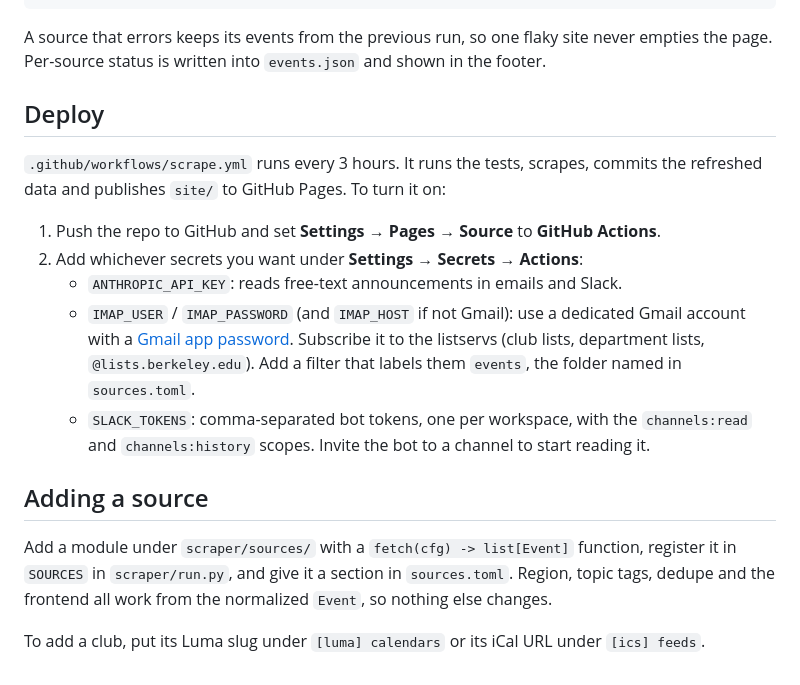
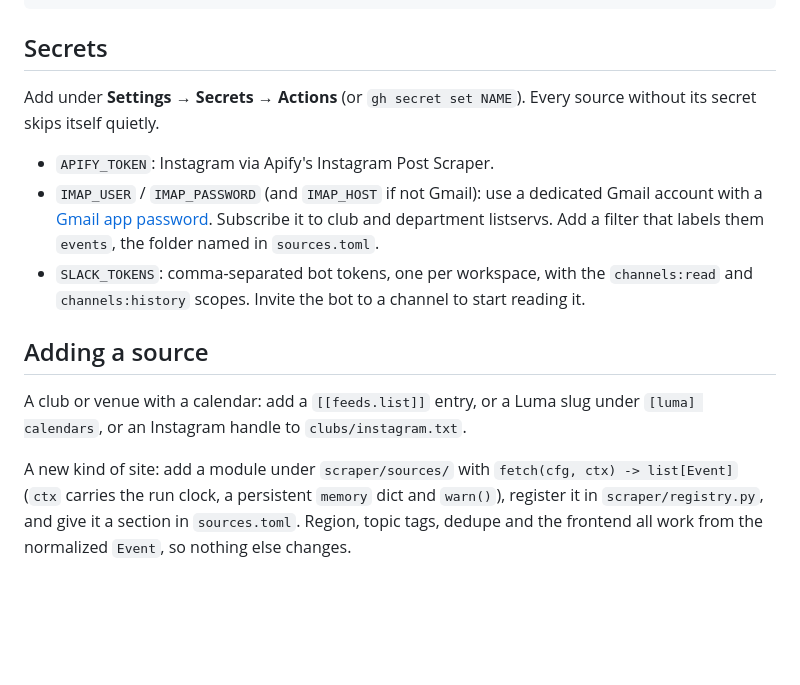
Before and after one commit to vitgruib/bearly, a Markdown page: README.md, the part around one of its changes. Rendered like a GitHub page; blank space fills up the shorter version.

````diff
--- a/README.md
+++ b/README.md
@@ -38,31 +63,27 @@ python3 -m http.server -d site 8000       # open http://localhost:8000
 uv run pytest
 ```
 
-A source that errors keeps its events from the previous run, so one flaky site never
-empties the page. Per-source status is written into `events.json` and shown in the footer.
+## Secrets
 
-## Deploy
+Add under **Settings → Secrets → Actions** (or `gh secret set NAME`). Every source without
+its secret skips itself quietly.
 
-`.github/workflows/scrape.yml` runs every 3 hours. It runs the tests, scrapes, commits the
-refreshed data and publishes `site/` to GitHub Pages. To turn it on:
-
-1. Push the repo to GitHub and set **Settings → Pages → Source** to **GitHub Actions**.
-2. Add whichever secrets you want under **Settings → Secrets → Actions**:
-   - `ANTHROPIC_API_KEY`: reads free-text announcements in emails and Slack.
-   - `IMAP_USER` / `IMAP_PASSWORD` (and `IMAP_HOST` if not Gmail): use a dedicated Gmail
-     account with a [Gmail app password](https://myaccount.google.com/apppasswords).
-     Subscribe it to the listservs (club lists, department lists, `@lists.berkeley.edu`).
-     Add a filter that labels them `events`, the folder named in `sources.toml`.
-   - `SLACK_TOKENS`: comma-separated bot tokens, one per workspace, with the
-     `channels:read` and `channels:history` scopes. Invite the bot to a channel to start
-     reading it.
+- `APIFY_TOKEN`: Instagram via Apify's Instagram Post Scraper.
+- `IMAP_USER` / `IMAP_PASSWORD` (and `IMAP_HOST` if not Gmail): use a dedicated Gmail
+  account with a [Gmail app password](https://myaccount.google.com/apppasswords).
+  Subscribe it to club and department listservs. Add a filter that labels them `events`,
+  the folder named in `sources.toml`.
+- `SLACK_TOKENS`: comma-separated bot tokens, one per workspace, with the
+  `channels:read` and `channels:history` scopes. Invite the bot to a channel to start
+  reading it.
 
 ## Adding a source
 
-Add a module under `scraper/sources/` with a `fetch(cfg) -> list[Event]` function, register
-it in `SOURCES` in `scraper/run.py`, and give it a section in `sources.toml`. Region, topic
-tags, dedupe and the frontend all work from the normalized `Event`, so nothing else
-changes.
+A club or venue with a calendar: add a `[[feeds.list]]` entry, or a Luma slug under
+`[luma] calendars`, or an Instagram handle to `clubs/instagram.txt`.
 
-To add a club, put its Luma slug under `[luma] calendars` or its iCal URL under
-`[ics] feeds`.
+A new kind of site: add a module under `scraper/sources/` with
+`fetch(cfg, ctx) -> list[Event]` (`ctx` carries the run clock, a persistent `memory` dict
+and `warn()`), register it in `scraper/registry.py`, and give it a section in
+`sources.toml`. Region, topic tags, dedupe and the frontend all work from the normalized
+`Event`, so nothing else changes.
````
Also changed, not shown: other parts of README.md (+39 -14 lines).
